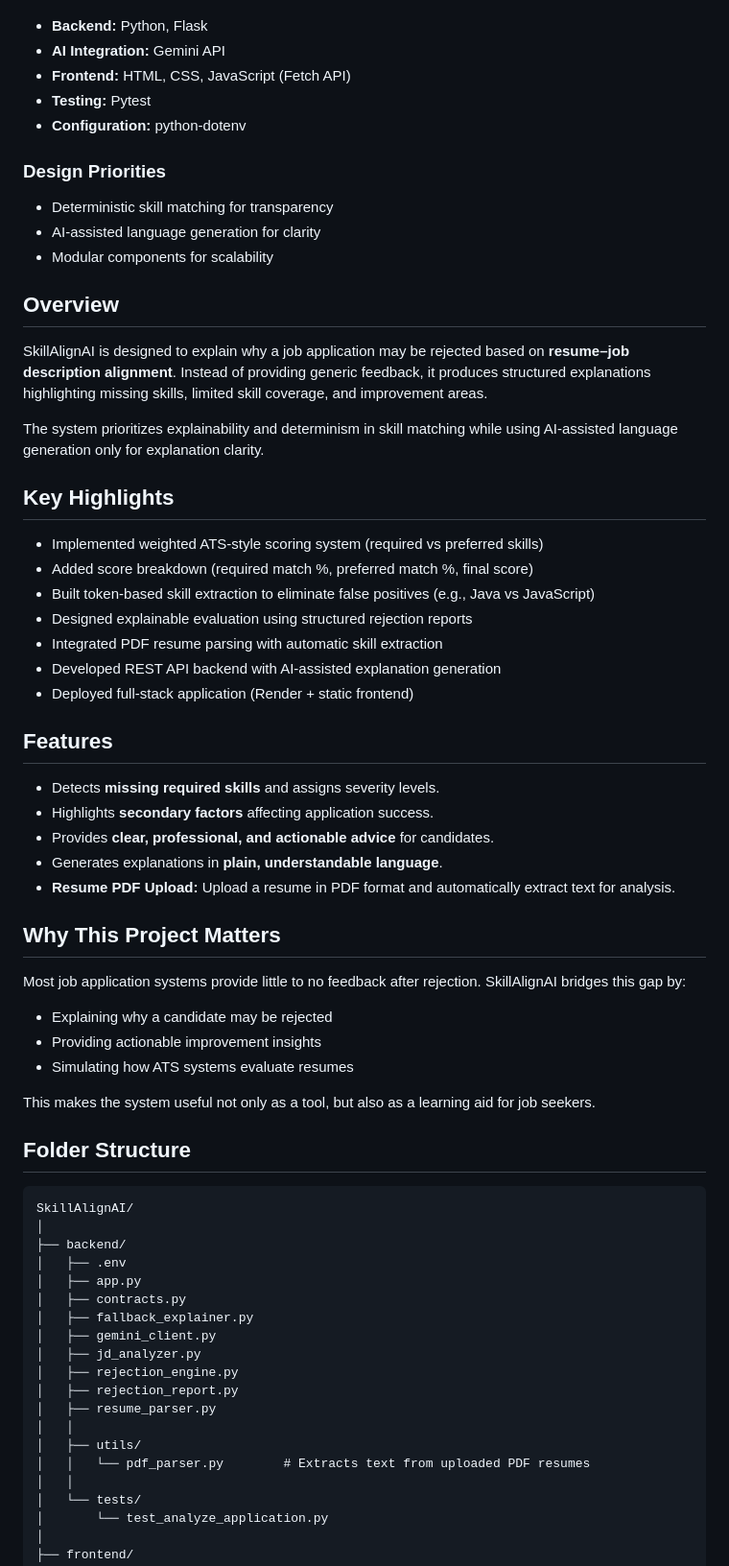
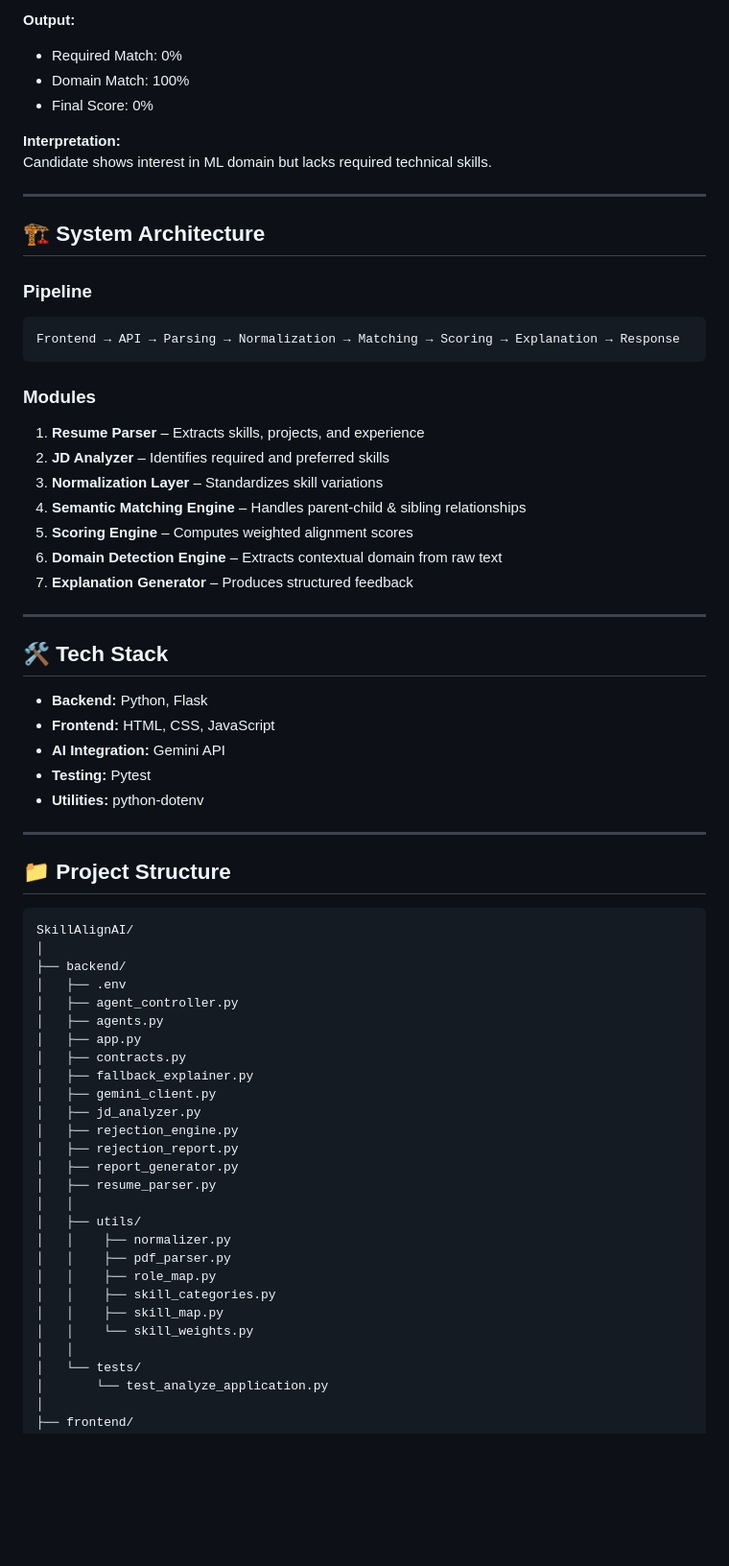
Before and after one commit to tanuluthra4/SkillAlignAI, a Markdown page: README.md, the part around one of its changes. Shown at 96% size. GitHub-like rendering; blank space fills up the shorter version.

````diff
--- a/README.md
+++ b/README.md
@@ -41,55 +77,51 @@ Frontend → REST API → Parsing → Skill Matching → Explanation → JSON Re
+**Output:**
+- Required Match: 0%
+- Domain Match: 100%
+- Final Score: 0%
+
+**Interpretation:**
+Candidate shows interest in ML domain but lacks required technical skills.
+
+---
+
+## 🏗️ System Architecture
+
+### Pipeline
+```text
+Frontend → API → Parsing → Normalization → Matching → Scoring → Explanation → Response
+```
+
+### Modules
+
+1. **Resume Parser** – Extracts skills, projects, and experience
+2. **JD Analyzer** – Identifies required and preferred skills
+3. **Normalization Layer** – Standardizes skill variations
+4. **Semantic Matching Engine** – Handles parent-child & sibling relationships
+5. **Scoring Engine** – Computes weighted alignment scores
+6. **Domain Detection Engine** – Extracts contextual domain from raw text
+7. **Explanation Generator** – Produces structured feedback
+
+---
+
+## 🛠️ Tech Stack
+
 - **Backend:** Python, Flask
+- **Frontend:** HTML, CSS, JavaScript
 - **AI Integration:** Gemini API
-- **Frontend:** HTML, CSS, JavaScript (Fetch API)
 - **Testing:** Pytest
-- **Configuration:** python-dotenv
+- **Utilities:** python-dotenv
 
-### Design Priorities
-- Deterministic skill matching for transparency
-- AI-assisted language generation for clarity
-- Modular components for scalability
+---
 
-## Overview
-
-SkillAlignAI is designed to explain why a job application may be rejected based on **resume–job description alignment**. Instead of providing generic feedback, it produces structured explanations highlighting missing skills, limited skill coverage, and improvement areas.
-
-The system prioritizes explainability and determinism in skill matching while using AI-assisted language generation only for explanation clarity.
-
-## Key Highlights
-
-- Implemented weighted ATS-style scoring system (required vs preferred skills)
-- Added score breakdown (required match %, preferred match %, final score)
-- Built token-based skill extraction to eliminate false positives (e.g., Java vs JavaScript)
-- Designed explainable evaluation using structured rejection reports
-- Integrated PDF resume parsing with automatic skill extraction
-- Developed REST API backend with AI-assisted explanation generation
-- Deployed full-stack application (Render + static frontend)
-
-## Features
-
-- Detects **missing required skills** and assigns severity levels.
-- Highlights **secondary factors** affecting application success.
-- Provides **clear, professional, and actionable advice** for candidates.
-- Generates explanations in **plain, understandable language**.
-- **Resume PDF Upload:** Upload a resume in PDF format and automatically extract text for analysis.
-
-## Why This Project Matters
-
-Most job application systems provide little to no feedback after rejection. SkillAlignAI bridges this gap by:
-
-- Explaining why a candidate may be rejected
-- Providing actionable improvement insights
-- Simulating how ATS systems evaluate resumes
-
-This makes the system useful not only as a tool, but also as a learning aid for job seekers.
-
-## Folder Structure
+## 📁 Project Structure
 
 ```text
 SkillAlignAI/
 │
 ├── backend/
 │   ├── .env
+│   ├── agent_controller.py
+│   ├── agents.py
 │   ├── app.py
 │   ├── contracts.py
 │   ├── fallback_explainer.py
@@ -97,10 +129,16 @@ SkillAlignAI/
 │   ├── jd_analyzer.py
 │   ├── rejection_engine.py
 │   ├── rejection_report.py
+│   ├── report_generator.py
 │   ├── resume_parser.py
 │   │
 │   ├── utils/
-│   │   └── pdf_parser.py        # Extracts text from uploaded PDF resumes
+│   │    ├── normalizer.py
+│   │    ├── pdf_parser.py
+│   │    ├── role_map.py
+│   │    ├── skill_categories.py
+│   │    ├── skill_map.py
+│   │    └── skill_weights.py
 │   │
 │   └── tests/
 │       └── test_analyze_application.py
````
Also changed, not shown: other parts of README.md (+107 -96 lines).
